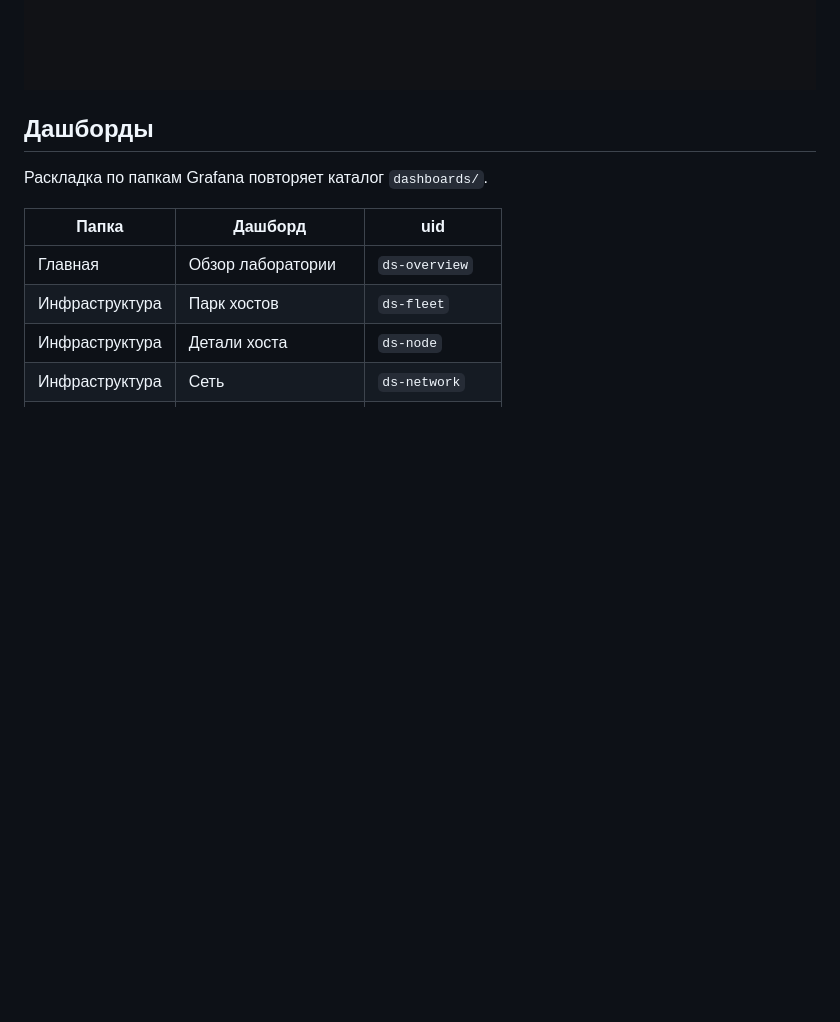
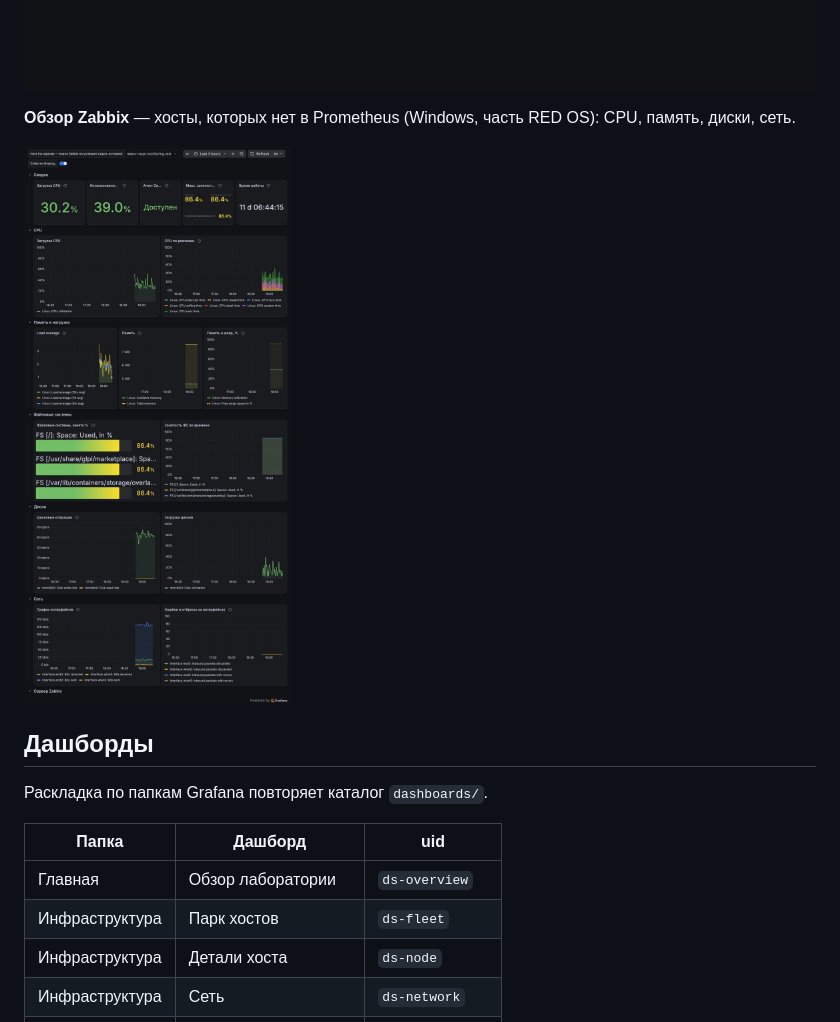
Before and after one commit to ArsIS-02/grafana-homelab, a Markdown page: README.md, the part around the change. Rendered like a GitHub page; pictures changed too: docs/images/zabbix.jpg (added); blank space fills up the shorter version.

Commit message:
Zabbix: новый источник, Windows-хосты, исправления для Zabbix 6.4, скриншот

```diff
--- a/README.md
+++ b/README.md
@@ -33,6 +33,10 @@
 **Безопасность** — отказы SELinux, sudo, получение credentials и ошибки входа из Graylog.
 
 ![Безопасность](docs/images/security.jpg)
+
+**Обзор Zabbix** — хосты, которых нет в Prometheus (Windows, часть RED OS): CPU, память, диски, сеть.
+
+![Обзор Zabbix](docs/images/zabbix.jpg)
 
 ## Дашборды
 
```
Also changed, not shown: docs/04-zabbix.md (+34 -1 lines), 1 other file.
